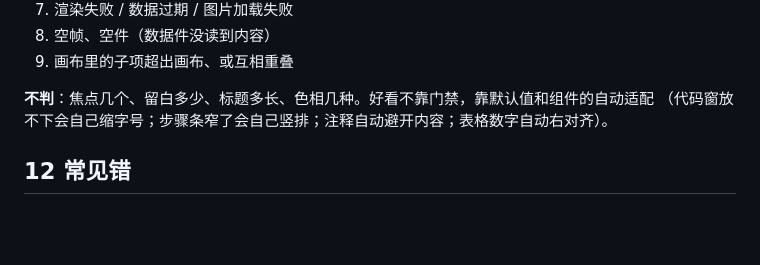
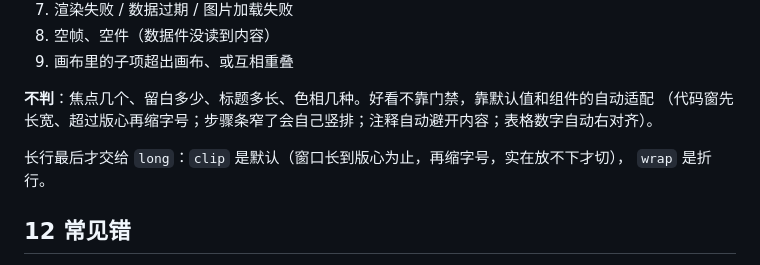
Before and after one commit to sanxiadaba/vk-video-kit, a Markdown page: SPEC.md, the part around the change. Rendered like a GitHub page; blank space fills up the shorter version.

```diff
--- a/SPEC.md
+++ b/SPEC.md
@@ -210,7 +210,10 @@ vk icons arrow                   # 搜图标名
 9. 画布里的子项超出画布、或互相重叠
 
 **不判**：焦点几个、留白多少、标题多长、色相几种。好看不靠门禁，靠默认值和组件的自动适配
-（代码窗放不下会自己缩字号；步骤条窄了会自己竖排；注释自动避开内容；表格数字自动右对齐）。
+（代码窗先长宽、超过版心再缩字号；步骤条窄了会自己竖排；注释自动避开内容；表格数字自动右对齐）。
+
+长行最后才交给 `long`：`clip` 是默认（窗口长到版心为止，再缩字号，实在放不下才切），
+`wrap` 是折行。
 
 ## 12 常见错
 
```
Also changed, not shown: README.md (+5 -0 lines).
